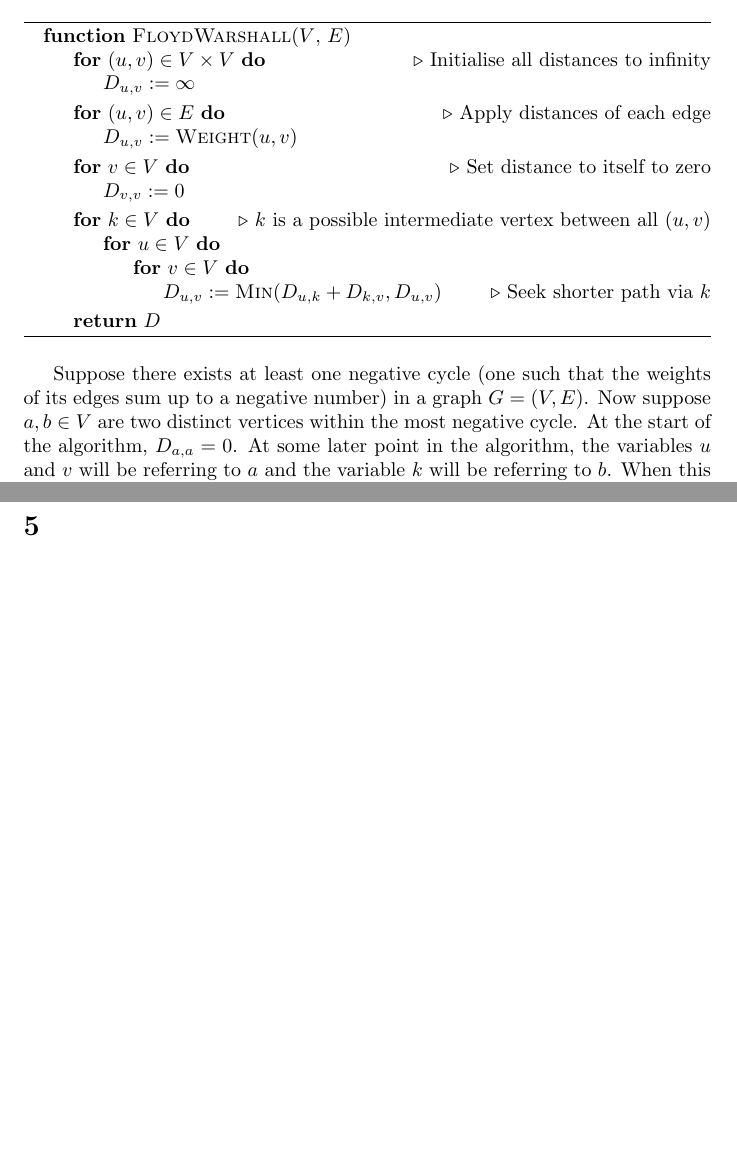
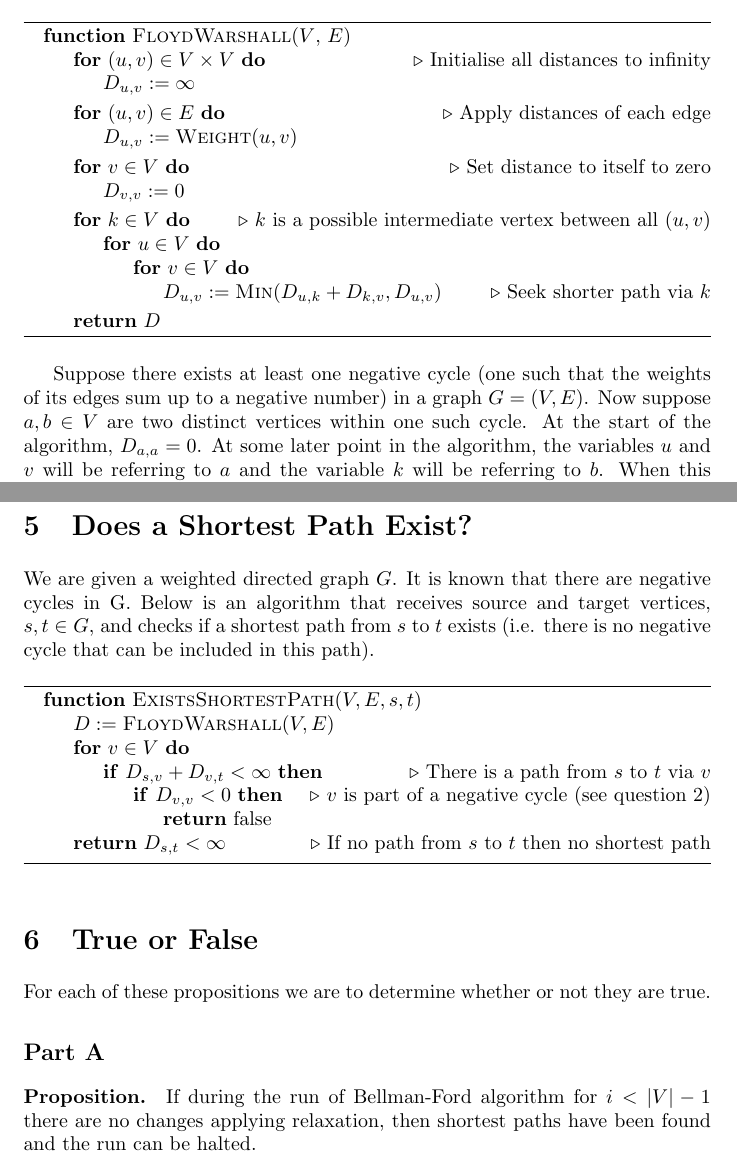
Before and after one commit to abrahammurciano/homework, a LaTeX problem sheet (3rd-Year/Algorithms/HW4/Algorithms-HW4.tex): two parts of pages 2 and 5 of 5, joined at a grey line, cut so that both start at the same text, the shorter picture padded with empty space. Compiled offline with pdfLaTeX.

Commit message:
started q6

```diff
--- a/3rd-Year/Algorithms/HW4/Algorithms-HW4.tex
+++ b/3rd-Year/Algorithms/HW4/Algorithms-HW4.tex
@@ -79,7 +79,7 @@ We are to add pseudocode to the Floyd-Warshall algorithm which checks for negati
 	\end{algorithmic}
 \end{algorithm}
 
-Suppose there exists at least one negative cycle (one such that the weights of its edges sum up to a negative number) in a graph \(G = (V, E)\). Now suppose \(a, b \in V\) are two distinct vertices within the most negative cycle. At the start of the algorithm, \(D_{a,a} = 0\). At some later point in the algorithm, the variables \(u\) and \(v\) will be referring to \(a\) and the variable \(k\) will be referring to \(b\). When this occurs, \(D_{a,a} = 0\) will be compared to \(D_{a,b} + D_{b,a}\). However, we can be certain that \(D_{a,b} + D_{b,a} < 0\), because a path \((a, \dots, b, \dots, a)\) forms a negative cycle. And thus \(D_{a,a}\) will be assigned a negative value.
+Suppose there exists at least one negative cycle (one such that the weights of its edges sum up to a negative number) in a graph \(G = (V, E)\). Now suppose \(a, b \in V\) are two distinct vertices within one such cycle. At the start of the algorithm, \(D_{a,a} = 0\). At some later point in the algorithm, the variables \(u\) and \(v\) will be referring to \(a\) and the variable \(k\) will be referring to \(b\). When this occurs, \(D_{a,a} = 0\) will be compared to \(D_{a,b} + D_{b,a}\). However, we can be certain that \(D_{a,b} + D_{b,a} < 0\), because a path \((a, \dots, b, \dots, a)\) forms a negative cycle. And thus \(D_{a,a}\) will be assigned a negative value.
 
 Therefore, if \(G\) contains negative cycles, when the algorithm concludes, it will tell us that \(\exists v \in V\) such that \(D_{v,v} < 0\). So in order to check if there are negative cycles, we can extend the algorithm as follows.
 
@@ -202,6 +202,32 @@ We are given the graph in figure \ref{q4}, and told to run Dijkstra's algorithm
 	\label{q4-tree}
 \end{figure}
 
-\section{}
+\section{Does a Shortest Path Exist?}
+
+We are given a weighted directed graph \(G\). It is known that there are negative cycles in G. Below is an algorithm that receives source and target vertices, \(s, t \in G\), and checks if a shortest path from \(s\) to \(t\) exists (i.e. there is no negative cycle that can be included in this path).
+
+\begin{algorithm}
+	\begin{algorithmic}
+		\Function{ExistsShortestPath}{$V, E, s, t$}
+		\State \(D := \Call{FloydWarshall}{V, E}\)
+		\For{\(v \in V\)}
+		\If{\(D_{s,v} + D_{v,t} < \infty\)} \Comment{There is a path from \(s\) to \(t\) via \(v\)}
+		\If{\(D_{v,v} < 0\)} \Comment{\(v\) is part of a negative cycle (see question 2)}
+		\State \Return false
+		\EndIf
+		\EndIf
+		\EndFor
+		\State \Return \(D_{s,t} < \infty\) \Comment{If no path from \(s\) to \(t\) then no shortest path}
+		\EndFunction
+	\end{algorithmic}
+\end{algorithm}
+
+\section{True or False}
+
+For each of these propositions we are to determine whether or not they are true.
+
+\subsection*{Part A}
+
+\paragraph{Proposition.} If during the run of Bellman-Ford algorithm for \(i < |V| - 1\) there are no changes applying relaxation, then shortest paths have been found and the run can be halted.
 
 \end{document}
```
Also changed, not shown: 3rd-Year/Algorithms/HW4/Algorithms-HW4.pdf.
